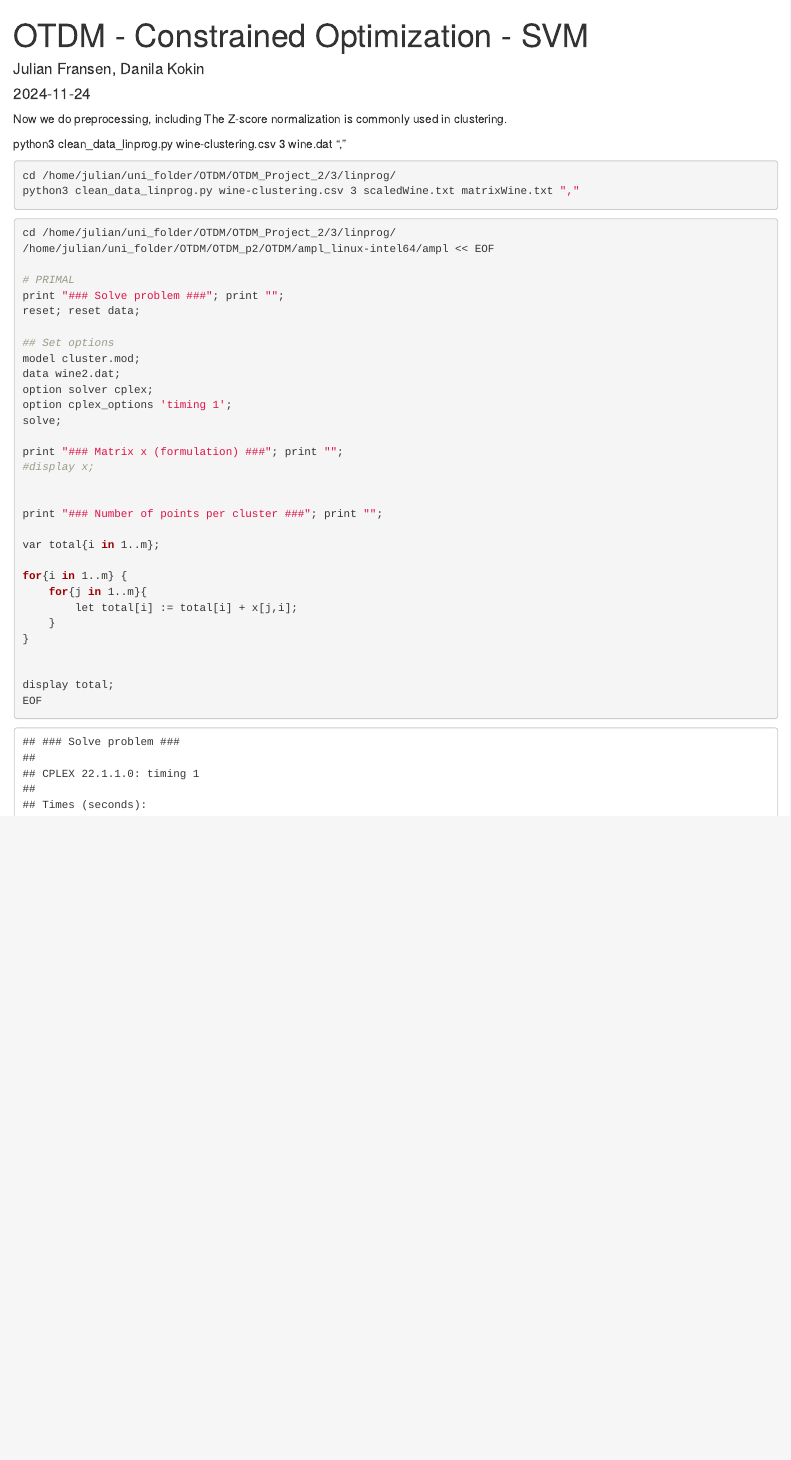
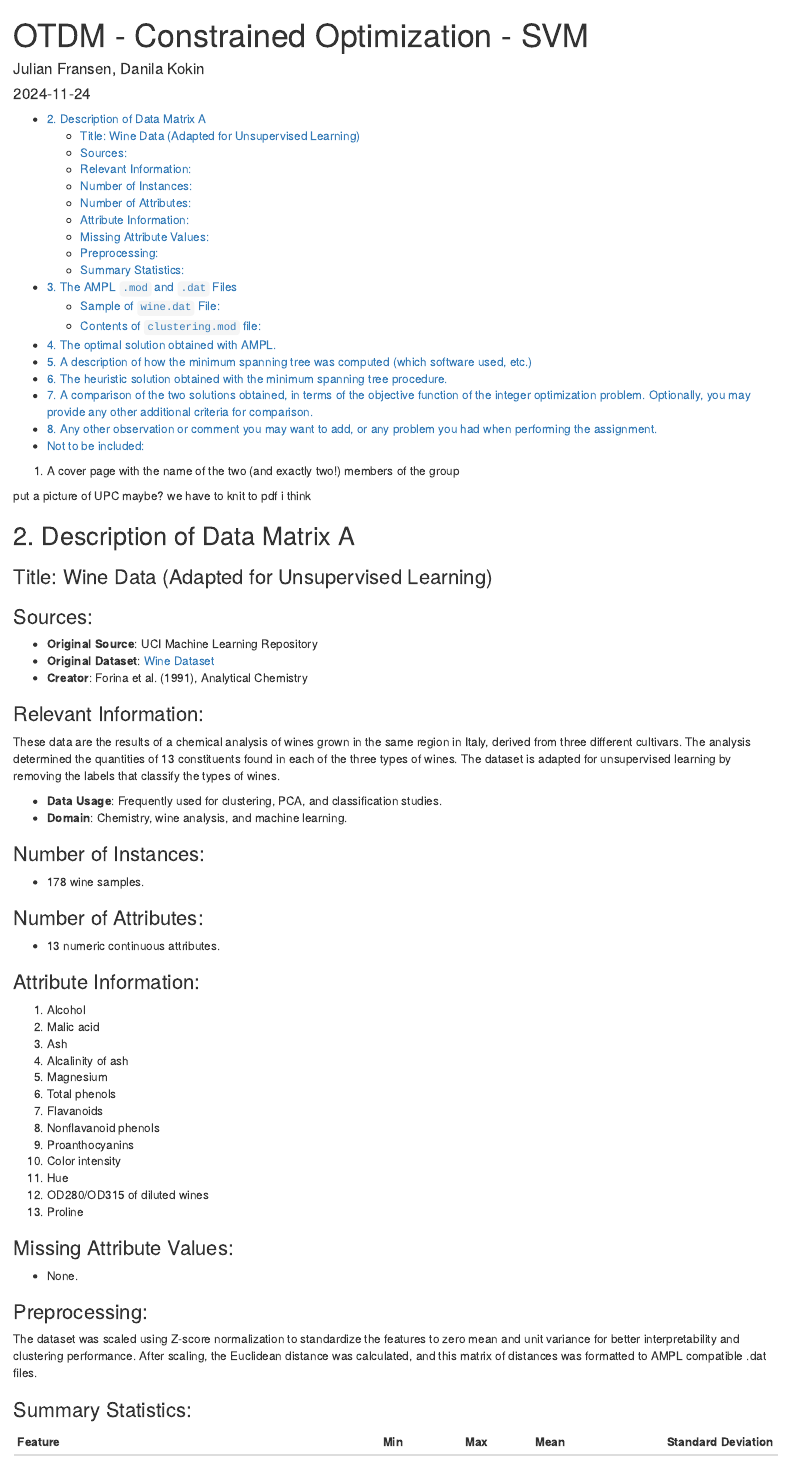
Before and after one commit to dockoks/OTDM_Project_3, an R Markdown document (3/OTDMP3.Rmd): the page in a window 1100 px wide, from its top. The pictures show the output file 3/OTDMP3.html that the author committed with the source, opened offline.

Commit message:
Added right Rmd file

````diff
--- a/3/OTDMP3.Rmd
+++ b/3/OTDMP3.Rmd
@@ -12,3 +12,12 @@ editor_options:
 ---
 
 
+1. A cover page with the name of the two (and exactly two!) members of the group
+
+put a picture of UPC maybe? we have to knit to pdf i think
+
+\begin{titlepage}
+    \centering
+    \vspace*{4cm} % Adjust vertical spacing
+    \includegraphics[width=\textwidth]{./UPC.jpg} % Replace with your image path
+    \vfill
@@ -14,0 +27,47 @@ editor_options:
+    \vfill
+\end{titlepage}
+
+
+## 2. Description of Data Matrix A
+
+### Title: Wine Data (Adapted for Unsupervised Learning)
+
+### Sources:
+- **Original Source**: UCI Machine Learning Repository
+- **Original Dataset**: [Wine Dataset](https://archive.ics.uci.edu/ml/datasets/wine)
+- **Creator**: Forina et al. (1991), Analytical Chemistry
+
+### Relevant Information:
+These data are the results of a chemical analysis of wines grown in the same region in Italy, derived from three different cultivars. The analysis determined the quantities of 13 constituents found in each of the three types of wines. The dataset is adapted for unsupervised learning by removing the labels that classify the types of wines.
+
+- **Data Usage**: Frequently used for clustering, PCA, and classification studies.
+- **Domain**: Chemistry, wine analysis, and machine learning.
+
+### Number of Instances:
+- 178 wine samples.
+
+### Number of Attributes:
+- 13 numeric continuous attributes.
+
+### Attribute Information:
+1. Alcohol
+2. Malic acid
+3. Ash
+4. Alcalinity of ash
+5. Magnesium
+6. Total phenols
+7. Flavanoids
+8. Nonflavanoid phenols
+9. Proanthocyanins
+10. Color intensity
+11. Hue
+12. OD280/OD315 of diluted wines
+13. Proline
+
+### Missing Attribute Values:
+- None.
+
+### Preprocessing:
+The dataset was scaled using Z-score normalization to standardize the features to zero mean and unit variance for better interpretability and clustering performance. After scaling, the Euclidean distance was calculated, and this matrix of distances was formatted to AMPL compatible .dat files.
+
+### Summary Statistics:
@@ -22,43 +178,3 @@ setwd("~/uni_folder/OTDM/UPC-OTDM-main/3/linprog")
-Now we do preprocessing, including The Z-score normalization is commonly used in clustering.
-
-python3 clean_data_linprog.py wine-clustering.csv 3 wine.dat ","
-```{bash}
+(for generating script:
 cd /home/julian/uni_folder/OTDM/OTDM_Project_2/3/linprog/
-python3 clean_data_linprog.py wine-clustering.csv 3 scaledWine.txt matrixWine.txt ","
-
-```
-
-
-```{bash}
-cd /home/julian/uni_folder/OTDM/OTDM_Project_2/3/linprog/
-/home/julian/uni_folder/OTDM/OTDM_p2/OTDM/ampl_linux-intel64/ampl << EOF
-
-# PRIMAL
-print "### Solve problem ###"; print "";
-reset; reset data;
-
-## Set options
-model cluster.mod;
-data wine2.dat;
-option solver cplex;
-option cplex_options 'timing 1';
-solve;
-
-print "### Matrix x (formulation) ###"; print "";
-#display x;
-
-
-print "### Number of points per cluster ###"; print "";
-
-var total{i in 1..m};
-
-for{i in 1..m} {
-	for{j in 1..m}{
-		let total[i] := total[i] + x[j,i];
-	}
-}
-
-
-display total;
-EOF
-```
+python3 clean_data_linprog.py wine-clustering.csv 3 scaledWine.txt matrixWine.txt ",")
````
Also changed, not shown: 3/OTDMP3.html, 3/OTDMP3.Rmd (104 more changed lines).
